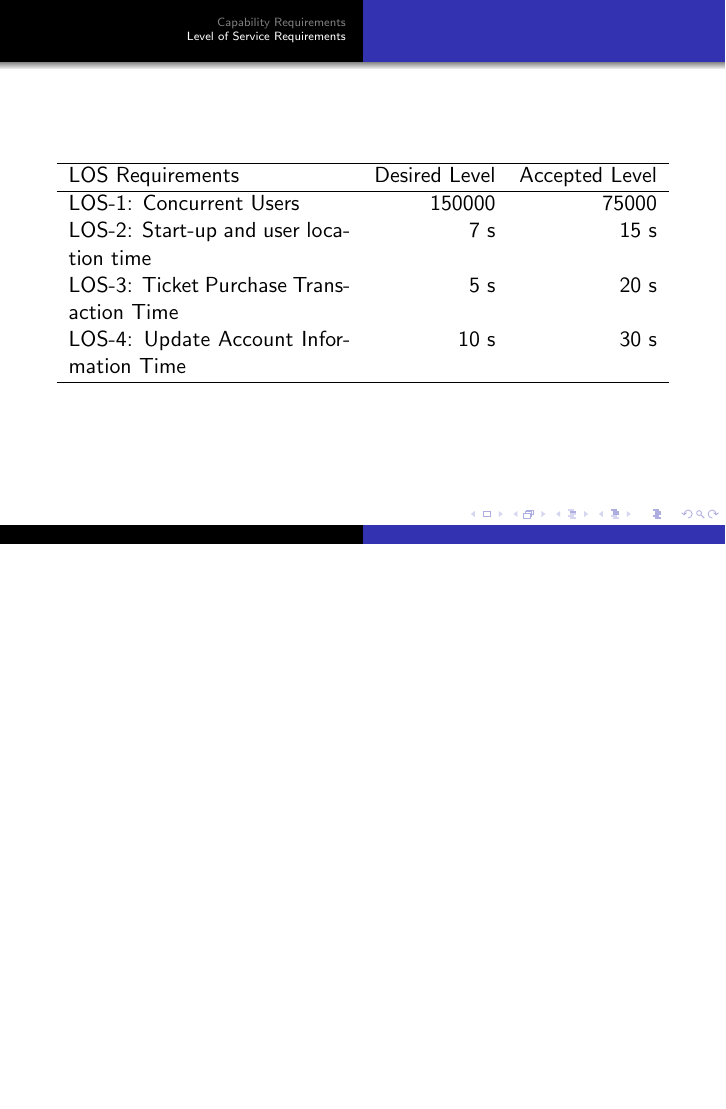
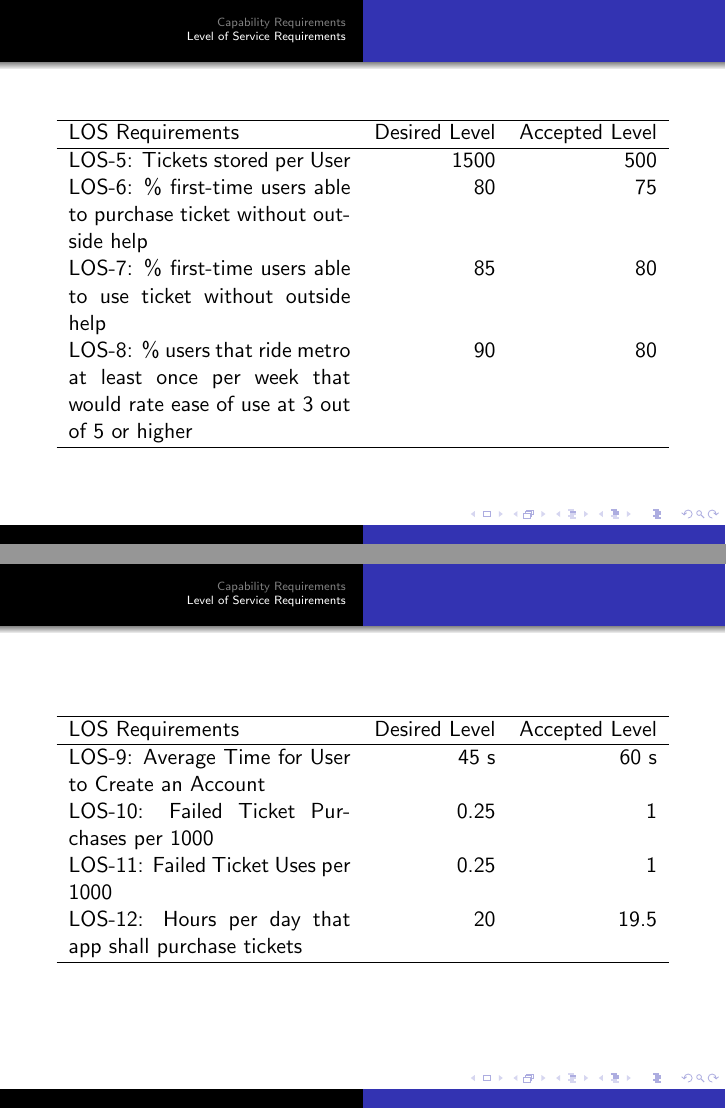
Before and after one commit to nakulj/cs477, LaTeX slides (Presentation/Presentation.tex, which reads Presentation/req.tex): page 5 of 5 before the commit and pages 6 and 7 of 8 after it, the two joined at a grey line, the shorter picture padded with empty space. Compiled offline with pdfLaTeX.

Commit message:
Polished table

```diff
--- a/Presentation/req.tex
+++ b/Presentation/req.tex
@@ -53,20 +53,34 @@
     LOS-2: Start-up and user location time 										& 7 s  			& 15 s           \\
     LOS-3: Ticket Purchase Transaction Time										& 5 s 			& 20 s            \\
     LOS-4: Update Account Information Time										& 10 s 			& 30 s            \\
-%    LOS-5: Tickets stored per User												& 1500 			& 500            \\
-%    LOS-6: \% first-time users able to purchase ticket without outside help		& 80  			& 75             \\
-%    LOS-7: \% first-time users able to use ticket without outside help			& 85 			& 80             \\
-%    LOS-8: \% users that ride metro at least once per week that would rate
-%    ease of use at 3 out of 5 or higher											& 90  			& 80             \\
-%    LOS-9: Average Time for User to Create an Account							& 45 s			& 60 s            \\
-%    LOS-10: Failed Ticket Purchases per 1000 									& 0.25  		& 1              \\
-%    LOS-11: Failed Ticket Uses per 1000  										& 0.25  		& 1              \\
-%    LOS-12: Hours per day that app shall purchase tickets 						& 20  			& 19.5             \\
-%    LOS-13: Hours per day that app shall allow use of tickets   				& 20 			& 19.5             \\
-%    LOS-14: \# iOS generations app shall support 								& 3  			& 2              \\
-%    LOS-15: \# Android generations app shall support   							& 3  			& 2              \\
-%    LOS-16: \# versions of app that Metro system shall support  				& 3    			& 2              \\
     \hline
     \end{tabularx}
 \end{table}
 \end{frame}
+\begin{frame}
+\begin{table}[h]
+    \begin{tabularx}{\textwidth}{Xrr}
+    \hline
+    LOS Requirements                                                                                          									& Desired Level & Accepted Level \\ \hline
+    LOS-5: Tickets stored per User												& 1500 			& 500            \\
+    LOS-6: \% first-time users able to purchase ticket without outside help		& 80  			& 75             \\
+    LOS-7: \% first-time users able to use ticket without outside help			& 85 			& 80             \\
+    LOS-8: \% users that ride metro at least once per week that would rate
+    ease of use at 3 out of 5 or higher											& 90  			& 80             \\
+    \hline
+    \end{tabularx}
+\end{table}
+\end{frame}
+\begin{frame}
+\begin{table}[h]
+    \begin{tabularx}{\textwidth}{Xrr}
+    \hline
+    LOS Requirements                                                                                          									& Desired Level & Accepted Level \\ \hline
+    LOS-9: Average Time for User to Create an Account							& 45 s			& 60 s            \\
+    LOS-10: Failed Ticket Purchases per 1000 									& 0.25  		& 1              \\
+    LOS-11: Failed Ticket Uses per 1000  										& 0.25  		& 1              \\
+    LOS-12: Hours per day that app shall purchase tickets 						& 20  			& 19.5             \\
+    \hline
+    \end{tabularx}
+\end{table}
+\end{frame}
@@ -72,0 +91,2 @@
+    LOS Requirements                                                                                          									& Desired Level & Accepted Level \\ \hline
+    LOS-13: Hours per day that app shall allow use of tickets   				& 20 			& 19.5             \\
```
Also changed, not shown: Presentation/Presentation.pdf, Presentation/req.tex (13 more changed lines).
